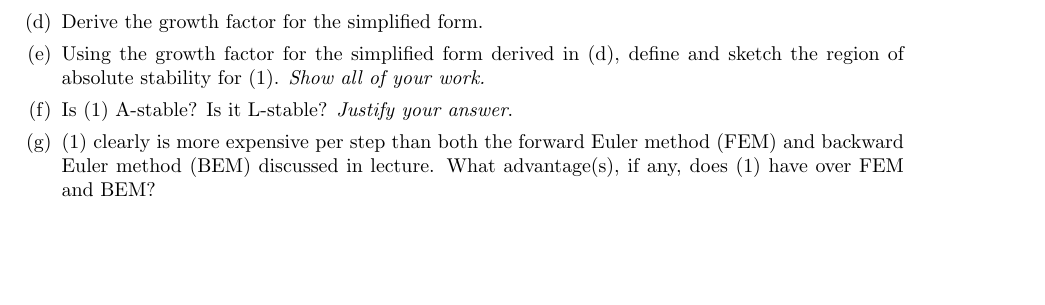
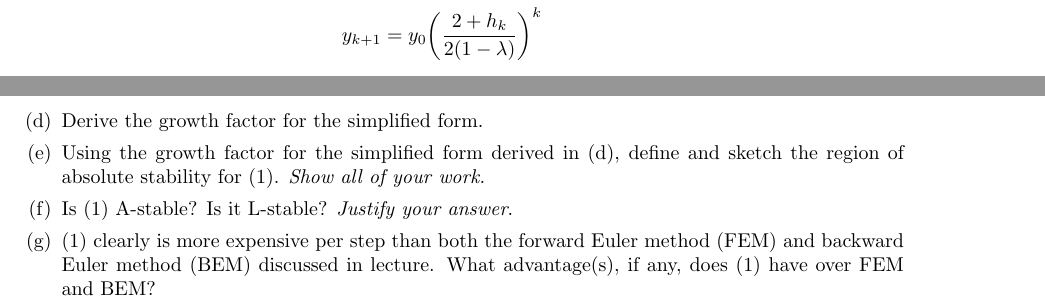
Before and after one commit to poonkeegan/school, a LaTeX document (cscd37/assgn3.tex): part of page 3 of 3 before the commit and two parts of pages 2 and 3 of 3 after it, the two joined at a grey line, cut at the place of the change, the shorter picture padded with empty space. Compiled offline with pdfLaTeX.

Commit message:
Fri Apr  6 18:18:13 EDT 2018

```diff
--- a/cscd37/assgn3.tex
+++ b/cscd37/assgn3.tex
@@ -203,6 +203,8 @@ poonkeeg\\
                 y_{k+1} - \lambda y_{k+1} &=
                 y_k \bigg( 1 +  \frac{h_k}{2}\lambda \bigg) \\
                 y_{k+1} &= y_k \bigg( \frac{2 + h_k}{2(1-\lambda)}\bigg) \\
+                y_{k+1} &= y_0 \bigg( \frac{2 + h_k}{2(1-\lambda)}
+                \bigg)^k \\
                 \end{align*}
             \item Derive the growth factor for the simplified form.
             \item Using the growth factor for the simplified form derived
```
Also changed, not shown: cscd37/assgn3.pdf.
